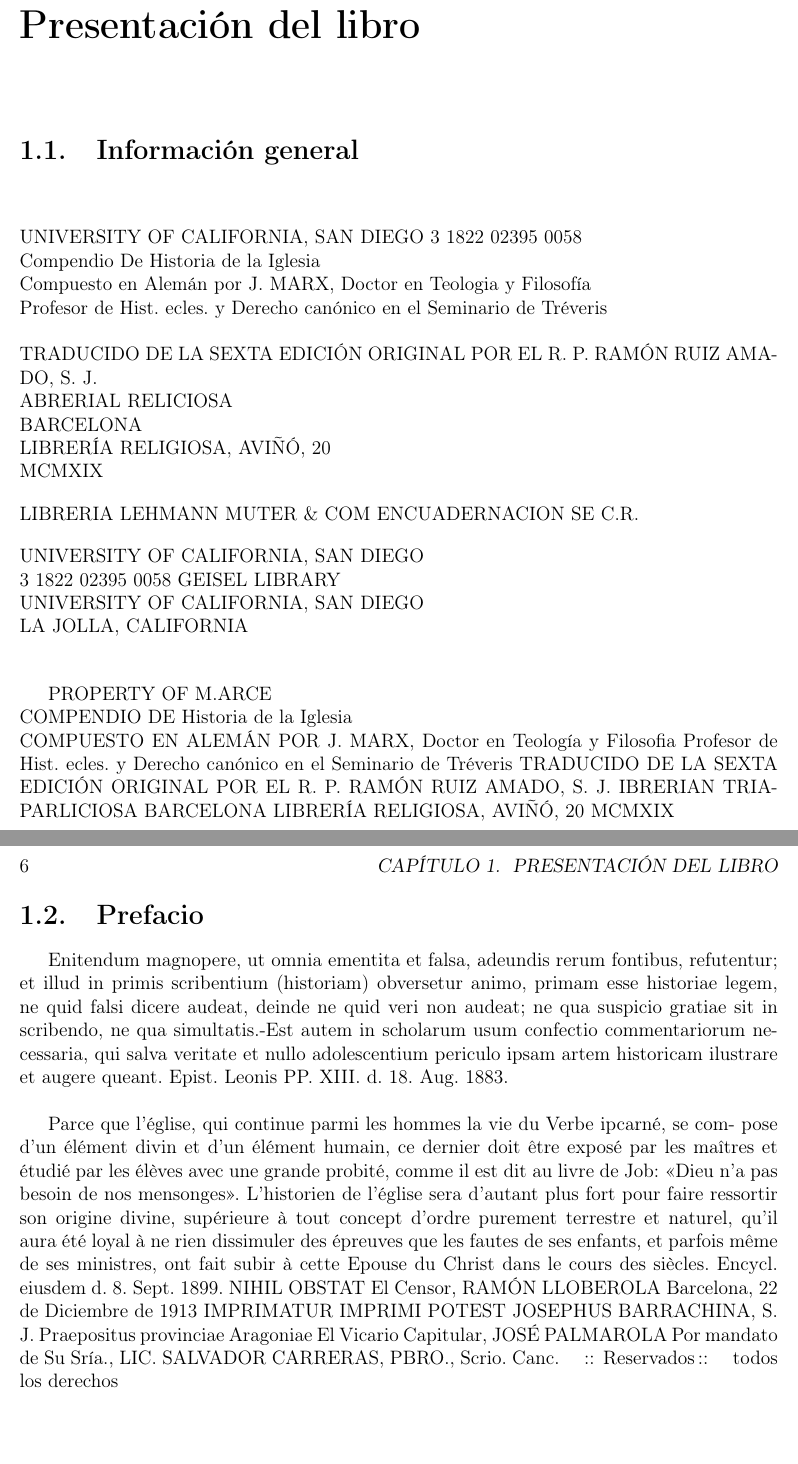
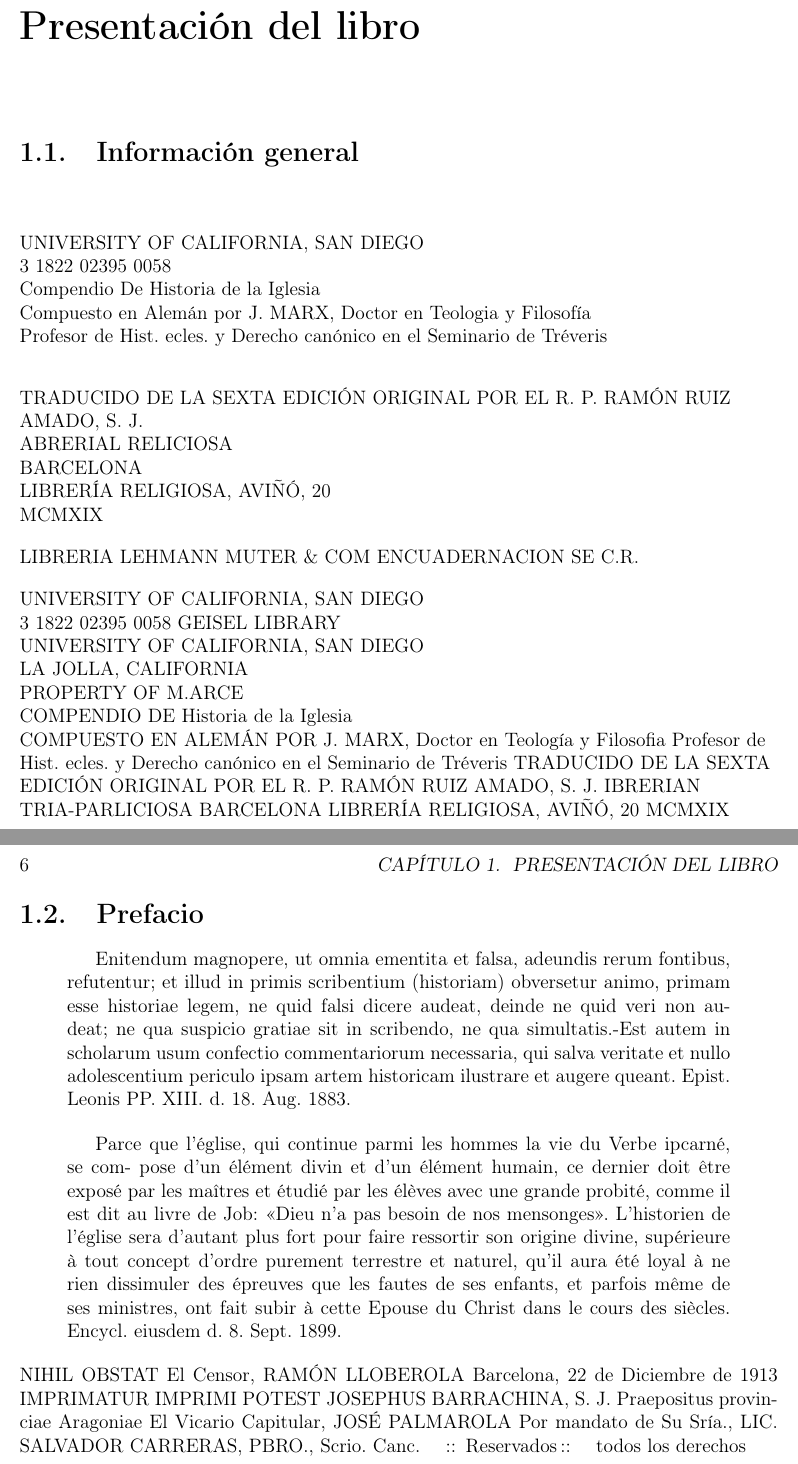
Before and after one commit to SrWalbert/Proyect_Saint_Gabriel-Archangel, a LaTeX book (Libros/Espanol/LIBRO Jack Marx 1919 - Compendio de la historia de la iglesia/Comp-hist-Iglesia_main.tex): two parts of pages 5 and 6 of 6, joined at a grey line, cut so that both start at the same text, the shorter picture padded with empty space. Compiled offline with pdfLaTeX.

Commit message:
Libro: Comp. Hist. Iglesia v0.1.3.1 - Algunos errores de apecto corregidos

```diff
--- a/Libros/Espanol/LIBRO Jack Marx 1919 - Compendio de la historia de la iglesia/Comp-hist-Iglesia_main.tex
+++ b/Libros/Espanol/LIBRO Jack Marx 1919 - Compendio de la historia de la iglesia/Comp-hist-Iglesia_main.tex
@@ -46,6 +46,5 @@
     {Doctor en teología y filosofía}\\%18cm entre esto y traducido por
     \vspace{18cm}
     {\large Traducido por \textbf{R. P. Ramón Luís Armando}}
-
   \end{center}
 \end{titlepage}
@@ -53,13 +52,14 @@
 \chapter{Presentación del libro}
 \section{Información general}
-\noindent UNIVERSITY OF CALIFORNIA, SAN DIEGO
+\begin{flushleft}
+  \noindent UNIVERSITY OF CALIFORNIA, SAN DIEGO\\
   3 1822 02395 0058\\
   Compendio
   De
   Historia de la Iglesia\\
   Compuesto en Alemán por
   J. MARX, Doctor en Teologia y Filosofía\\
-Profesor de Hist.\ ecles.\ y Derecho canónico en el Seminario de Tréveris\\\\
+  Profesor de Hist.\ ecles.\ y Derecho canónico en el Seminario de Tréveris\\[2em]
   TRADUCIDO DE LA SEXTA EDICIÓN ORIGINAL
   POR EL
   R. P. RAMÓN RUIZ AMADO, S. J.\\
@@ -91,10 +91,13 @@
   BARCELONA
   LIBRERÍA RELIGIOSA, AVIÑÓ, 20
   MCMXIX
+\end{flushleft}
+\section{Prefacio}
+\begin{quotation}
+  Enitendum magnopere, ut omnia ementita et falsa, adeundis rerum fontibus, refutentur; et illud in primis scribentium (historiam) obversetur animo, primam esse historiae legem, ne quid falsi dicere audeat, deinde ne quid veri non audeat; ne qua suspicio gratiae sit in scribendo, ne qua simultatis.-Est autem in scholarum usum confectio commentariorum necessaria, qui salva veritate et nullo adolescentium periculo ipsam artem historicam ilustrare et augere queant. Epist. Leonis PP.\@ XIII.\@ d.\@ 18.\@ Aug.\@ 1883.
+\end{quotation}
 
-\section{Prefacio}
-Enitendum magnopere, ut omnia ementita et falsa, adeundis rerum fontibus, refutentur; et illud in primis scribentium (historiam) obversetur animo, primam esse historiae legem, ne quid falsi dicere audeat, deinde ne quid veri non audeat; ne qua suspicio gratiae sit in scribendo, ne qua simultatis.-Est autem in scholarum usum confectio commentariorum necessaria, qui salva veritate et nullo adolescentium periculo ipsam artem historicam ilustrare et augere queant. Epist. Leonis PP.\@ XIII.\@ d.\@ 18.\@ Aug.\@ 1883.\\
-
+\begin{quotation}
   Parce que l'église, qui continue parmi les hommes la vie du Verbe ipcarné, se com-
   pose d'un élément divin et d'un élément humain, ce dernier doit être exposé par les
   maîtres et étudié par les élèves avec une grande probité, comme il est dit au livre de
@@ -103,8 +106,10 @@
   terrestre et naturel, qu'il aura été loyal à ne rien dissimuler des épreuves que les fautes
   de ses enfants, et parfois même de ses ministres, ont fait subir à cette Epouse du Christ
   dans le cours des siècles.
-Encycl.\@ eiusdem d. 8. Sept. 1899.
-NIHIL OBSTAT
+  Encycl.\@ eiusdem d.\ 8.\ Sept.\ 1899.
+\end{quotation}
+
+\noindent NIHIL OBSTAT
 El Censor,
 RAMÓN LLOBEROLA
 Barcelona, 22 de Diciembre de 1913
```
Also changed, not shown: Libros/Espanol/LIBRO Jack Marx 1919 - Compendio de la historia de la iglesia/Comp-hist-Iglesia_main.pdf, Libros/Espanol/LIBRO Jack Marx 1919 - Compendio de la historia de la iglesia/Comp-hist-Iglesia_main.tex (2 more changed lines), 3 other files. Lines whose indentation alone changed are shown as unchanged.
